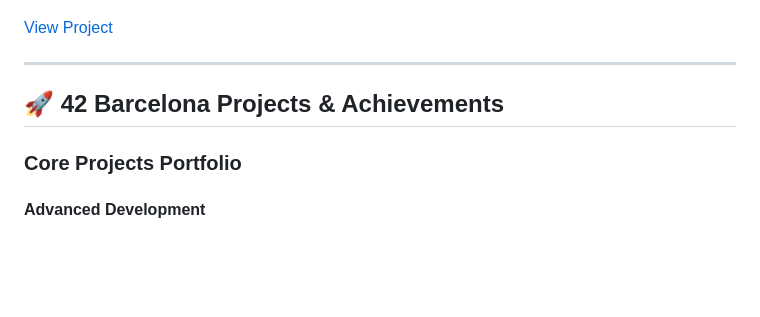
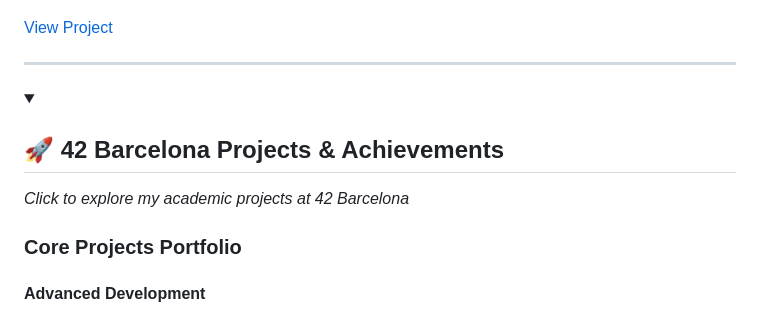
Before and after one commit to cescanue/cescanue, a Markdown page: README.md, the part around one of its changes. GitHub-like rendering; folded sections open; blank space fills up the shorter version.

```diff
--- a/README.md
+++ b/README.md
@@ -508,7 +508,11 @@ volumes:
 ---
 </details>
 
-## 🚀 42 Barcelona Projects & Achievements
+<details>
+<summary>
+  <h2>🚀 42 Barcelona Projects & Achievements</h2>
+  <i>Click to explore my academic projects at 42 Barcelona</i>
+</summary>
 
 ### Core Projects Portfolio
 
```
Also changed, not shown: other parts of README.md (+2 -0 lines).
